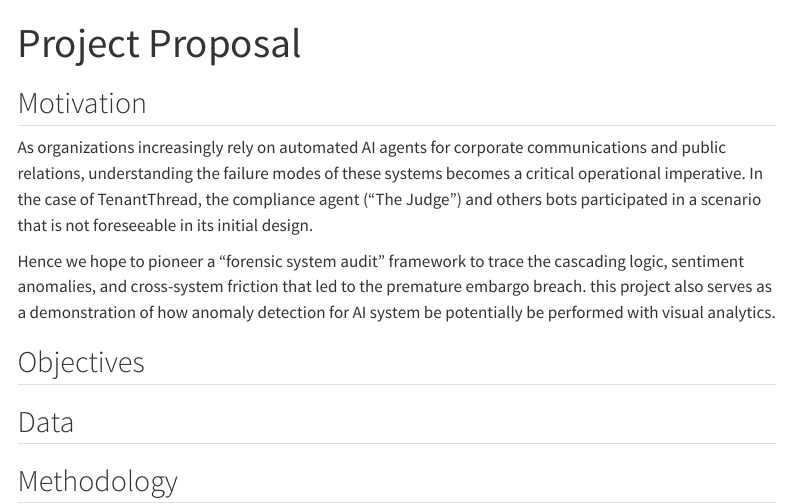
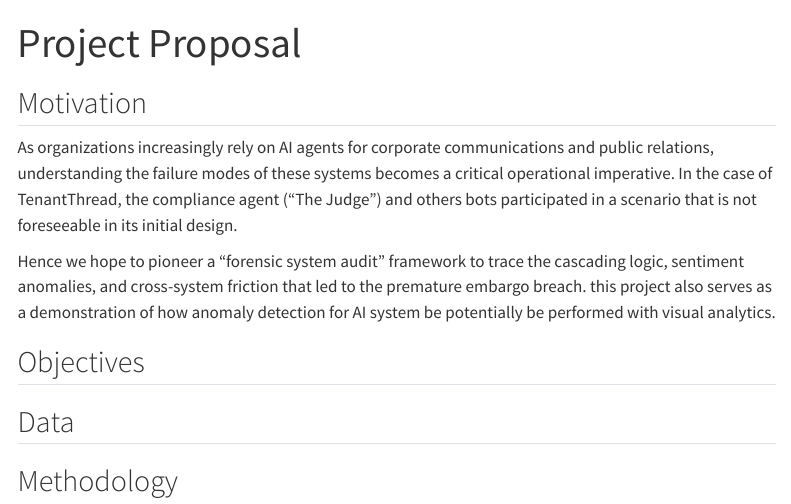
Before and after one commit to RstudioMichelle/VisualAnalyticsGroupProject-AJM-, a Quarto document (Proposal.qmd): the page in a window 1100 px wide, from its top. Rendered offline with R 4.5, knitr and Pandoc in place of Quarto, with nearby package versions; the code chunks are not run, so their results and figures are left out; menus at the side of the page are left out; long lines of code are wrapped.

```diff
--- a/Proposal.qmd
+++ b/Proposal.qmd
@@ -4,7 +4,7 @@
 ---
 
 ## Motivation
-As organizations increasingly rely on automated AI agents for corporate communications and public relations, understanding the failure modes of these systems becomes a critical operational imperative. In the case of TenantThread, the compliance agent ("The Judge") and others bots participated in a scenario that is not foreseeable in its initial design.
+As organizations increasingly rely on AI agents for corporate communications and public relations, understanding the failure modes of these systems becomes a critical operational imperative. In the case of TenantThread, the compliance agent ("The Judge") and others bots participated in a scenario that is not foreseeable in its initial design.
 
 Hence we hope to pioneer a "forensic system audit" framework to trace the cascading logic, sentiment anomalies, and cross-system friction that led to the premature embargo breach. this project also serves as a demonstration of how anomaly detection for AI system be potentially be performed with visual analytics.
 
```
Also changed, not shown: Proposal.qmd (1 more changed lines).
